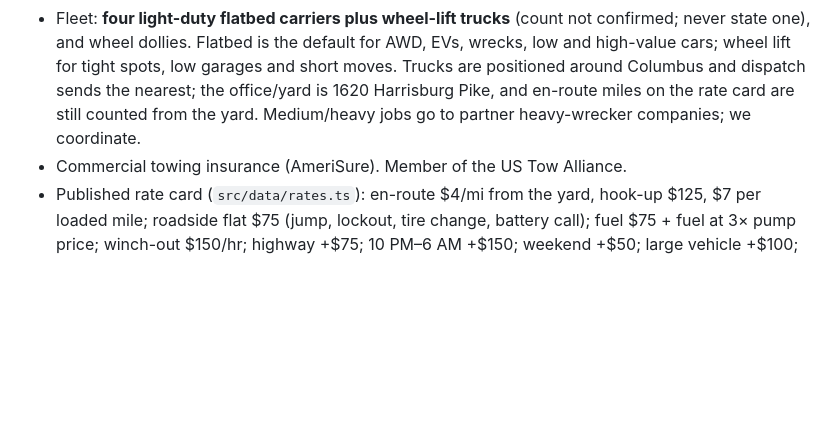
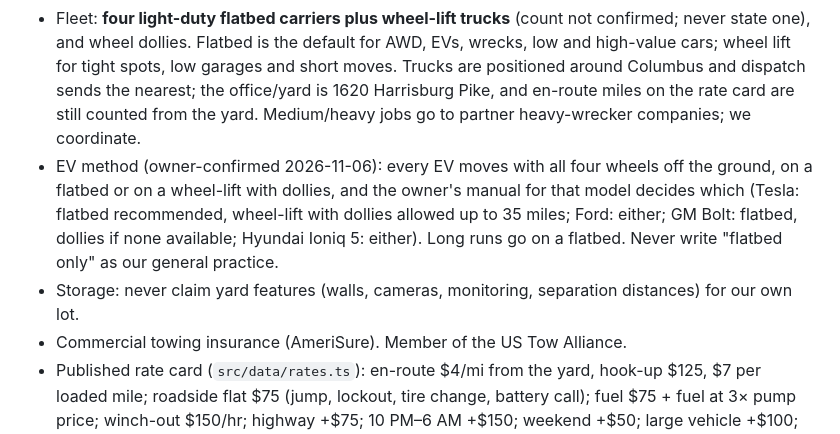
Before and after one commit to chrispeer69/auto-lyft-usa, a Markdown page: docs/WRITER_RULES.md, the part around the change. Drawn GitHub-style; blank space fills up the shorter version.

```diff
--- a/docs/WRITER_RULES.md
+++ b/docs/WRITER_RULES.md
@@ -12,6 +12,8 @@ A sister company (Columbus Roadside Towing) has a site covering the same pages.
 - Yard: **1620 Harrisburg Pike (US-62), Columbus, OH 43223**, southwest side, a few minutes from I-70, I-71 and I-270.
 - Phone **(614) 633-8163**, email **lisa@autolyftusa.online**. Dispatch 24-7/365.
 - Fleet: **four light-duty flatbed carriers plus wheel-lift trucks** (count not confirmed; never state one), and wheel dollies. Flatbed is the default for AWD, EVs, wrecks, low and high-value cars; wheel lift for tight spots, low garages and short moves. Trucks are positioned around Columbus and dispatch sends the nearest; the office/yard is 1620 Harrisburg Pike, and en-route miles on the rate card are still counted from the yard. Medium/heavy jobs go to partner heavy-wrecker companies; we coordinate.
+- EV method (owner-confirmed 2026-11-06): every EV moves with all four wheels off the ground, on a flatbed or on a wheel-lift with dollies, and the owner's manual for that model decides which (Tesla: flatbed recommended, wheel-lift with dollies allowed up to 35 miles; Ford: either; GM Bolt: flatbed, dollies if none available; Hyundai Ioniq 5: either). Long runs go on a flatbed. Never write "flatbed only" as our general practice.
+- Storage: never claim yard features (walls, cameras, monitoring, separation distances) for our own lot.
 - Commercial towing insurance (AmeriSure). Member of the US Tow Alliance.
 - Published rate card (`src/data/rates.ts`): en-route $4/mi from the yard, hook-up $125, $7 per loaded mile; roadside flat $75 (jump, lockout, tire change, battery call); fuel $75 + fuel at 3× pump price; winch-out $150/hr; highway +$75; 10 PM–6 AM +$150; weekend +$50; large vehicle +$100; storage $45/day; EV card: $2.50/mi en-route, $150 hook-up, $7.50/loaded mile, highway +$100, storage $75/day; veterans 10% off with ID; 3% card fee online; Ohio sales tax by pickup county. You may quote these. Never invent other prices.
 - **Never invent**: response times in minutes, review counts/ratings, call volumes, years of experience beyond "since 2024", certifications, licence numbers, named clients, guarantees, "#1/best". Timing → "the dispatcher gives a live estimate".
```
Also changed, not shown: routines/ev-weekly.md (added, +94 -0 lines), routines/guides-blog.md (+3 -3 lines).
